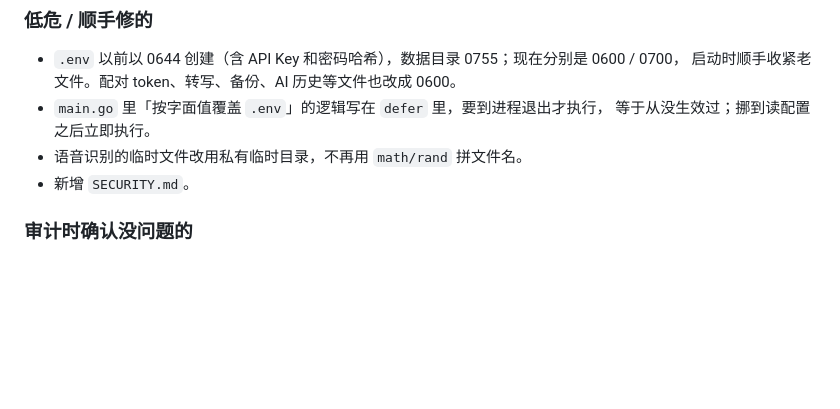
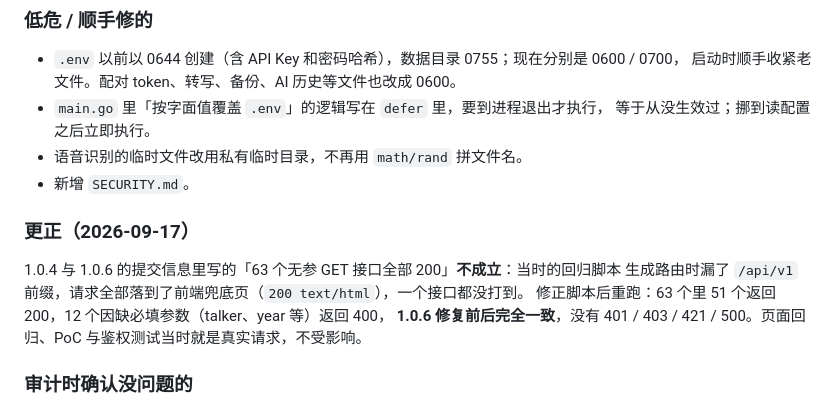
Before and after one commit to DrMaomao12345/Wetrace-Plus, a Markdown page: CHANGELOG.md, the part around the change. Rendered like a GitHub page; blank space fills up the shorter version.

Commit message:
docs: 更正 1.0.4 / 1.0.6 提交信息里的接口回归结论
当时的回归脚本漏了 /api/v1 前缀，请求全落到前端兜底页，「63 个接口全部 200」不成立。
修正后重跑：51 个 200、12 个因缺必填参数返回 400，1.0.6 修复前后一致，
无 401/403/421/500。页面回归、PoC 与鉴权测试不受影响。

```diff
--- a/CHANGELOG.md
+++ b/CHANGELOG.md
@@ -48,6 +48,13 @@
   等于从没生效过；挪到读配置之后立即执行。
 - 语音识别的临时文件改用私有临时目录，不再用 `math/rand` 拼文件名。
 - 新增 `SECURITY.md`。
+
+### 更正（2026-09-17）
+
+1.0.4 与 1.0.6 的提交信息里写的「63 个无参 GET 接口全部 200」**不成立**：当时的回归脚本
+生成路由时漏了 `/api/v1` 前缀，请求全部落到了前端兜底页（`200 text/html`），一个接口都没打到。
+修正脚本后重跑：63 个里 51 个返回 200，12 个因缺必填参数（talker、year 等）返回 400，
+**1.0.6 修复前后完全一致**，没有 401 / 403 / 421 / 500。页面回归、PoC 与鉴权测试当时就是真实请求，不受影响。
 
 ### 审计时确认没问题的
 
```
